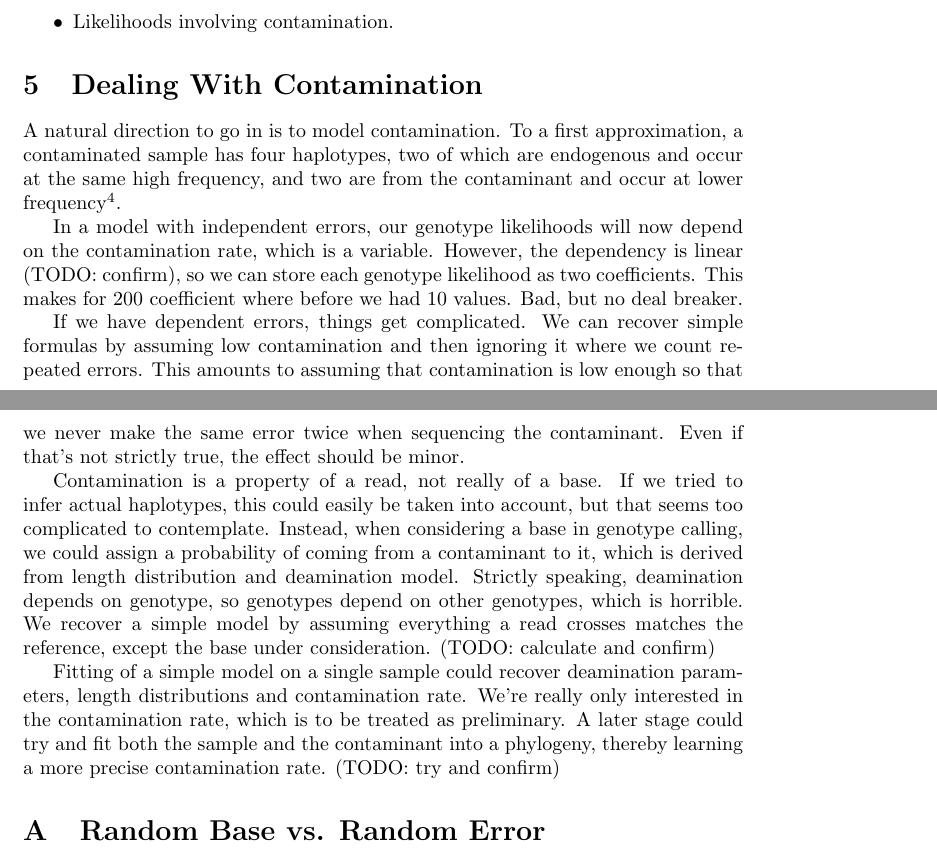
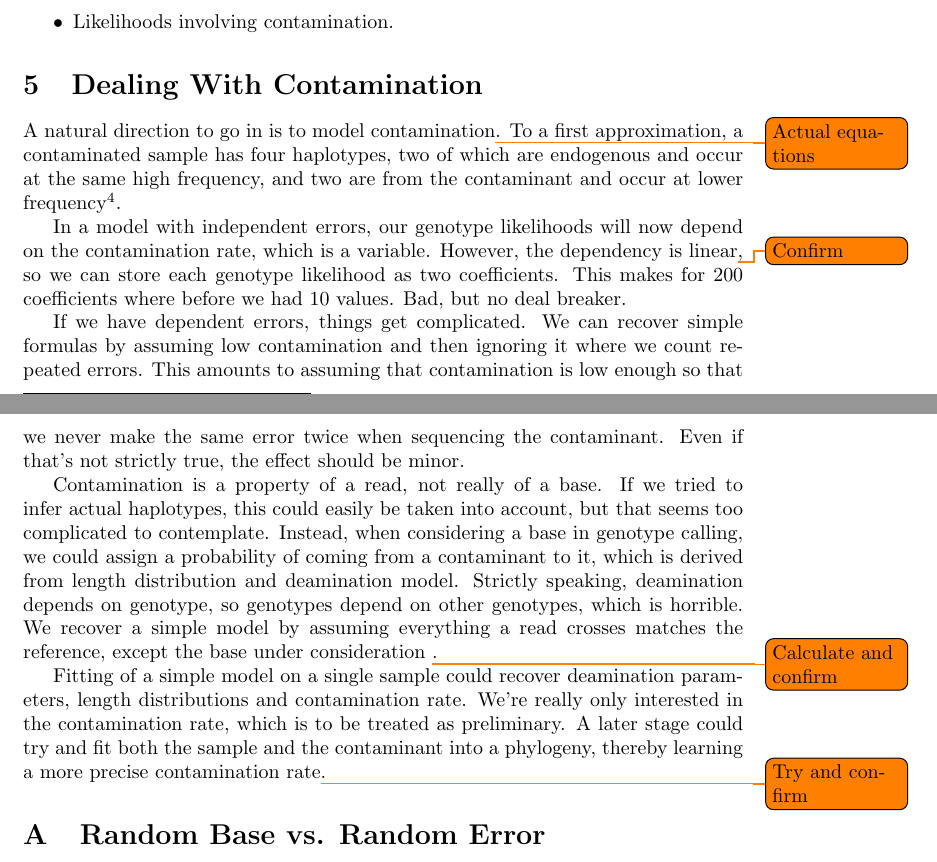
Before and after one commit to mpieva/biohazard, a LaTeX document (doc/errmod.tex): two parts of pages 4 and 5 of 6, joined at a grey line, cut so that both start at the same text. Compiled offline with pdfLaTeX.

Commit message:
some notes to self

```diff
--- a/doc/errmod.tex
+++ b/doc/errmod.tex
@@ -1,8 +1,10 @@
 \documentclass{article}
 \usepackage{a4}
 \usepackage{amsmath}
+\usepackage{todonotes}
 
 \title{Error Models For Genotype Calling}
+\author{Udo Stenzel}
 
 \begin{document}
 \maketitle
@@ -209,7 +211,8 @@ include:
 
 \section{Dealing With Contamination}
 
-A natural direction to go in is to model contamination.  To a first
+A natural direction to go in is to model contamination\todo{Actual
+equations}.  To a first
 approximation, a contaminated sample has four haplotypes, two of which
 are endogenous and occur at the same high frequency, and two are from
 the contaminant and occur at lower frequency\footnote{It's conceivable
@@ -219,12 +222,10 @@ heterozygous sites, and the gains of this simplification are modest
 anyway:  instead of 100 distinct genotypes we'd have 40.  I think the
 full model is worthwhile here.}.
 
-% TODO: actual equations
-
 In a model with independent errors, our genotype likelihoods will now
 depend on the contamination rate, which is a variable.  However, the
-dependency is linear (TODO: confirm), so we can store each genotype
-likelihood as two coefficients.  This makes for 200 coefficient where
+dependency is linear\todo{Confirm}, so we can store each genotype
+likelihood as two coefficients.  This makes for 200 coefficients where
 before we had 10 values.  Bad, but no deal breaker.
 
 If we have dependent errors, things get complicated.  We can recover
@@ -242,15 +243,15 @@ coming from a contaminant to it, which is derived from length
 distribution and deamination model.  Strictly speaking, deamination
 depends on genotype, so genotypes depend on other genotypes, which is
 horrible.  We recover a simple model by assuming everything a read
-crosses matches the reference, except the base under consideration.
-(TODO: calculate and confirm)
+crosses matches the reference, except the base under consideration
+\todo{Calculate and confirm}.
 
 Fitting of a simple model on a single sample could recover deamination
 parameters, length distributions and contamination rate.  We're really
 only interested in the contamination rate, which is to be treated as
 preliminary.  A later stage could try and fit both the sample and the
 contaminant into a phylogeny, thereby learning a more precise
-contamination rate.  (TODO: try and confirm)
+contamination rate\todo{Try and confirm}.
 
 \appendix
 
```
Also changed, not shown: doc/errmod.tex (2 more changed lines), 1 other file.
